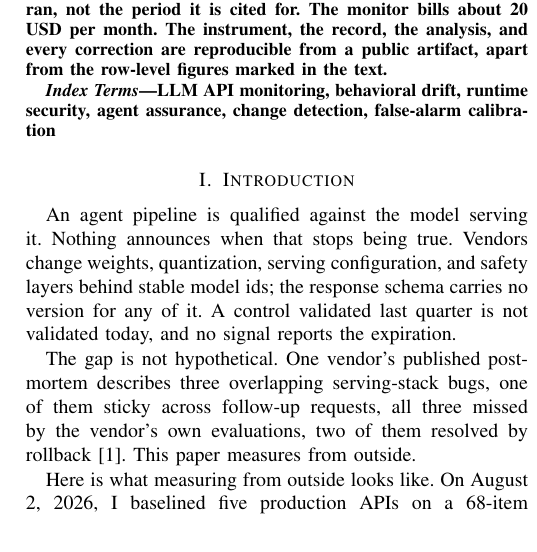
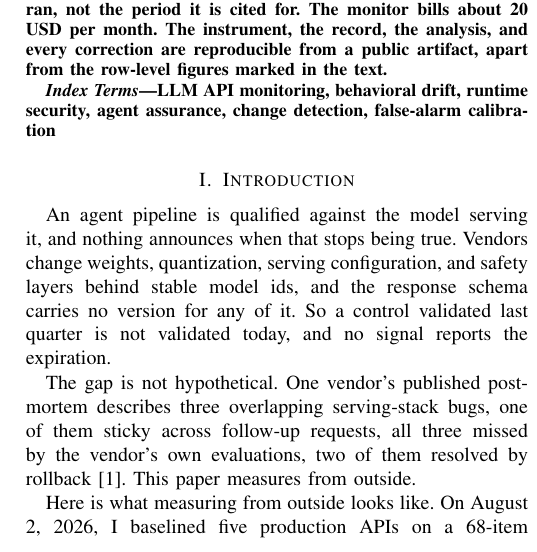
Before and after one commit to annawhooo/self-context-calibration, a LaTeX paper (paper/intercept/main.tex): part of one column of page 1 of 9, cut so that both start at the same text. Compiled offline with pdfLaTeX.

Commit message:
Introduction: join the opening paragraph's four staccato sentences into three
Operator read-through: the paragraph is one causal chain, so the
pairs are joined with "and" and the consequence marked with "So".
No words otherwise changed. Same in the master.

Co-Authored-By: Claude Fable 5.1 <noreply@anthropic.com>
Claude-Session: https://claude.ai/code/session_0186Eb3GQYDX9PKpZY1Vz3La

```diff
--- a/paper/intercept/main.tex
+++ b/paper/intercept/main.tex
@@ -69,12 +69,12 @@ assurance, change detection, false-alarm calibration
 
 \section{Introduction}
 
-An agent pipeline is qualified against the model serving it.
-Nothing announces when that stops being true. Vendors change
-weights, quantization, serving configuration, and safety layers
-behind stable model ids; the response schema carries no version for
-any of it. A control validated last quarter is not validated today,
-and no signal reports the expiration.
+An agent pipeline is qualified against the model serving it, and
+nothing announces when that stops being true. Vendors change weights,
+quantization, serving configuration, and safety layers behind stable
+model ids, and the response schema carries no version for any of it.
+So a control validated last quarter is not validated today, and no
+signal reports the expiration.
 
 The gap is not hypothetical. One vendor's published postmortem
 describes three overlapping serving-stack bugs, one of them sticky
```
Also changed, not shown: paper/INTERCEPT_DRAFT.md (+6 -6 lines).
